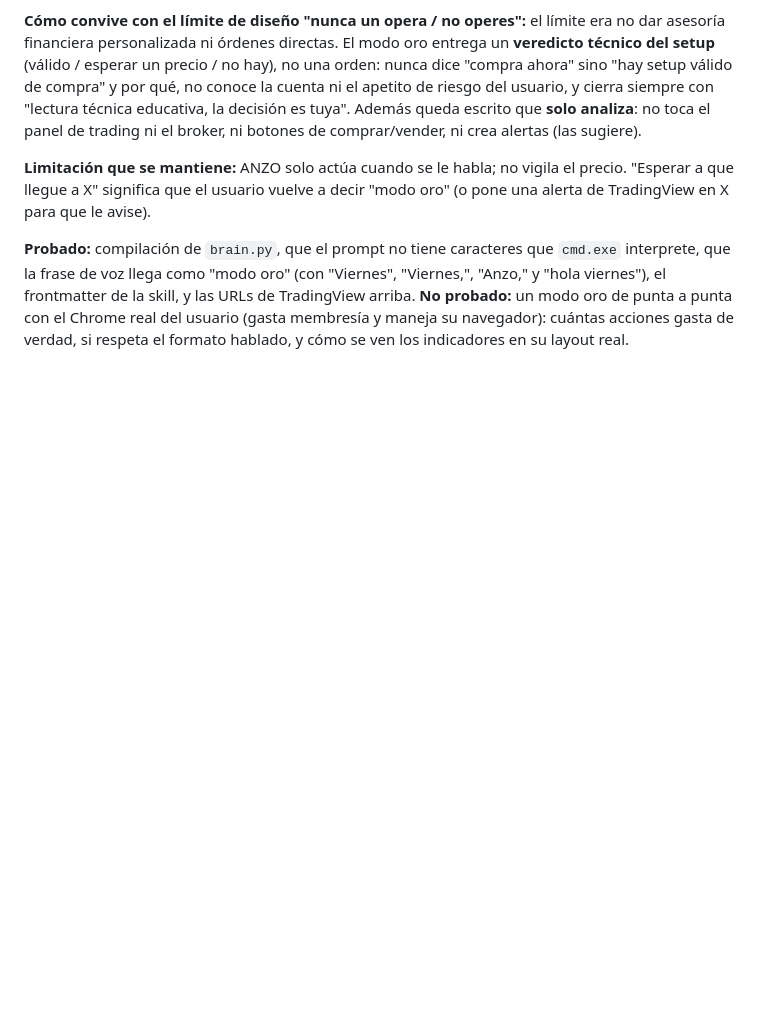
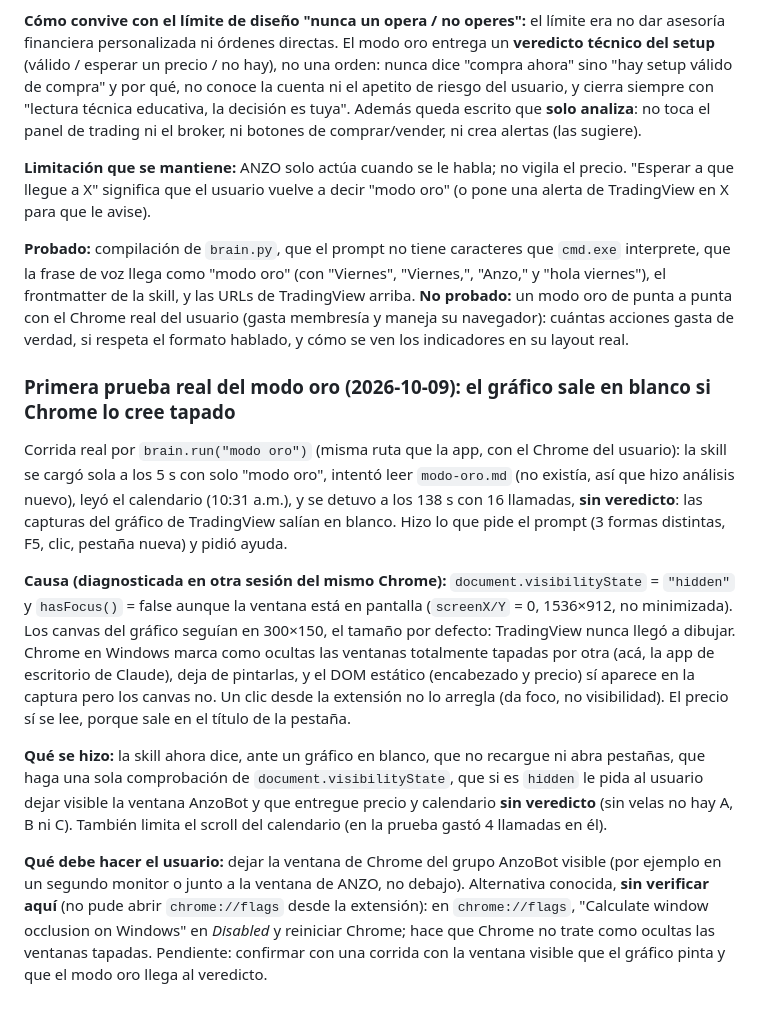
Before and after one commit to janzola2895/anzo-claude, a Markdown page: Anzo/Decisiones.md, the part around the change. Drawn GitHub-style; blank space fills up the shorter version.

Commit message:
modo-oro: handle blank TradingView chart when Chrome thinks the window is hidden
First real run stopped without a verdict: the chart canvases never painted
because document.visibilityState was "hidden" (the AnzoBot window was fully
covered by another window). The skill now makes a single visibilityState check
on a blank chart, tells the user to keep the window visible, and gives price
and calendar without a verdict instead of retrying. Also caps calendar scrolling.
Documented the finding in Decisiones.md and the usage guide.

Co-Authored-By: Claude Sonnet 5.5 <noreply@anthropic.com>

```diff
--- a/Anzo/Decisiones.md
+++ b/Anzo/Decisiones.md
@@ -300,3 +300,13 @@ set ANZO_ROUTER_MODEL=<modelo tal como lo nombra CCR>   # opcional
 **Limitación que se mantiene:** ANZO solo actúa cuando se le habla; no vigila el precio. "Esperar a que llegue a X" significa que el usuario vuelve a decir "modo oro" (o pone una alerta de TradingView en X para que le avise).
 
 **Probado:** compilación de `brain.py`, que el prompt no tiene caracteres que `cmd.exe` interprete, que la frase de voz llega como "modo oro" (con "Viernes", "Viernes,", "Anzo," y "hola viernes"), el frontmatter de la skill, y las URLs de TradingView arriba. **No probado:** un modo oro de punta a punta con el Chrome real del usuario (gasta membresía y maneja su navegador): cuántas acciones gasta de verdad, si respeta el formato hablado, y cómo se ven los indicadores en su layout real.
+
+### Primera prueba real del modo oro (2026-10-09): el gráfico sale en blanco si Chrome lo cree tapado
+
+Corrida real por `brain.run("modo oro")` (misma ruta que la app, con el Chrome del usuario): la skill se cargó sola a los 5 s con solo "modo oro", intentó leer `modo-oro.md` (no existía, así que hizo análisis nuevo), leyó el calendario (10:31 a.m.), y se detuvo a los 138 s con 16 llamadas, **sin veredicto**: las capturas del gráfico de TradingView salían en blanco. Hizo lo que pide el prompt (3 formas distintas, F5, clic, pestaña nueva) y pidió ayuda.
+
+**Causa (diagnosticada en otra sesión del mismo Chrome):** `document.visibilityState` = `"hidden"` y `hasFocus()` = false aunque la ventana está en pantalla (`screenX/Y` = 0, 1536×912, no minimizada). Los canvas del gráfico seguían en 300×150, el tamaño por defecto: TradingView nunca llegó a dibujar. Chrome en Windows marca como ocultas las ventanas totalmente tapadas por otra (acá, la app de escritorio de Claude), deja de pintarlas, y el DOM estático (encabezado y precio) sí aparece en la captura pero los canvas no. Un clic desde la extensión no lo arregla (da foco, no visibilidad). El precio sí se lee, porque sale en el título de la pestaña.
+
+**Qué se hizo:** la skill ahora dice, ante un gráfico en blanco, que no recargue ni abra pestañas, que haga una sola comprobación de `document.visibilityState`, que si es `hidden` le pida al usuario dejar visible la ventana AnzoBot y que entregue precio y calendario **sin veredicto** (sin velas no hay A, B ni C). También limita el scroll del calendario (en la prueba gastó 4 llamadas en él).
+
+**Qué debe hacer el usuario:** dejar la ventana de Chrome del grupo AnzoBot visible (por ejemplo en un segundo monitor o junto a la ventana de ANZO, no debajo). Alternativa conocida, **sin verificar aquí** (no pude abrir `chrome://flags` desde la extensión): en `chrome://flags`, "Calculate window occlusion on Windows" en *Disabled* y reiniciar Chrome; hace que Chrome no trate como ocultas las ventanas tapadas. Pendiente: confirmar con una corrida con la ventana visible que el gráfico pinta y que el modo oro llega al veredicto.
```
Also changed, not shown: Anzo/Guía de uso ANZO + Claude.md (+1 -0 lines), 1 other file.
